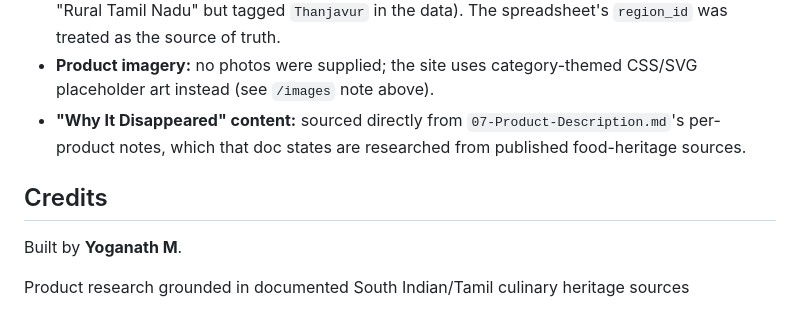
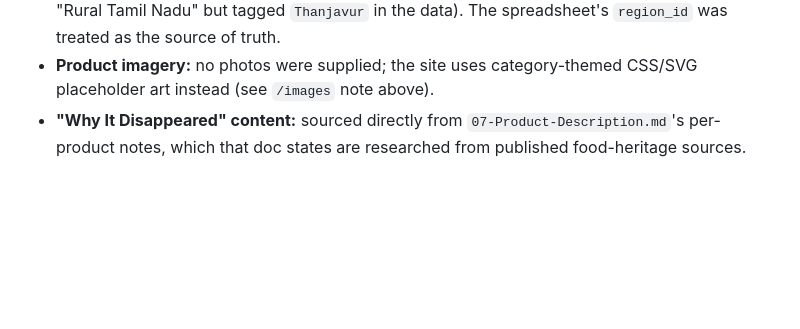
Before and after one commit to yoganathmurugan/MARABU_UNAVU, a Markdown page: README.md, the part around the change. GitHub-like rendering; blank space fills up the shorter version.

Commit message:
Revise README to remove credits and clarify content
Removed credits section and unnecessary details from README.plann

```diff
--- a/README.md
+++ b/README.md
@@ -70,9 +70,3 @@ A few gaps surfaced between the planning docs and the actual data in `09-Databas
 - **Region assignments:** for 6 products, the region named in `07-Product-Description.md`'s prose doesn't match the `region_id` assigned in the spreadsheet (e.g. product 1 is written up as "Rural Tamil Nadu" but tagged `Thanjavur` in the data). The spreadsheet's `region_id` was treated as the source of truth.
 - **Product imagery:** no photos were supplied; the site uses category-themed CSS/SVG placeholder art instead (see `/images` note above).
 - **"Why It Disappeared" content:** sourced directly from `07-Product-Description.md`'s per-product notes, which that doc states are researched from published food-heritage sources.
-
-## Credits
-
-Built by **Yoganath M**.
-
-Product research grounded in documented South Indian/Tamil culinary heritage sources
```
